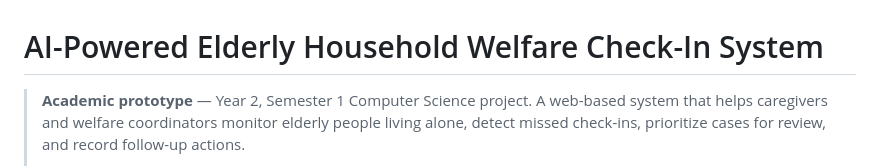
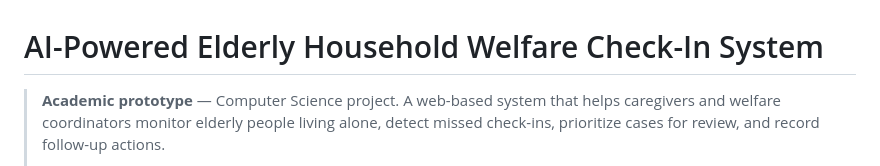
Before and after one commit to vFake-one/system-design-php, a Markdown page: README.md, the part around the change. Drawn GitHub-style.

Commit message:
Update project description in README.md

```diff
--- a/README.md
+++ b/README.md
@@ -1,6 +1,6 @@
 # AI-Powered Elderly Household Welfare Check-In System
 
-> **Academic prototype** — Year 2, Semester 1 Computer Science project.
+> **Academic prototype** — Computer Science project.
 > A web-based system that helps caregivers and welfare coordinators monitor
 > elderly people living alone, detect missed check-ins, prioritize cases for
 > review, and record follow-up actions.
```
